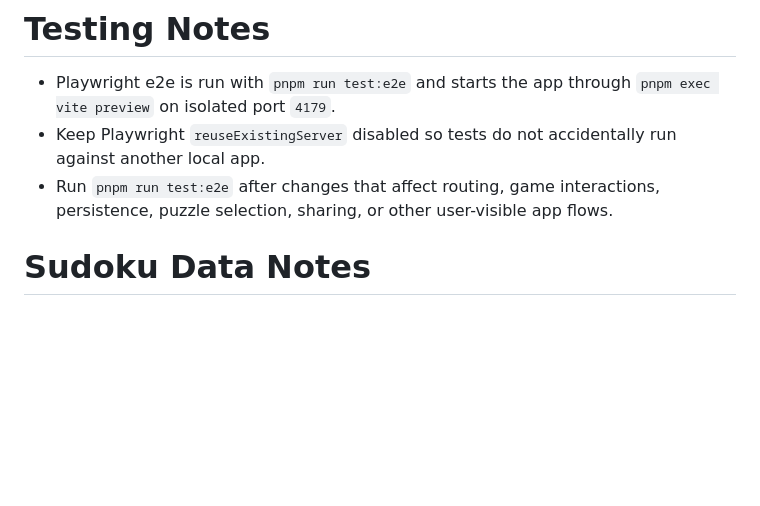
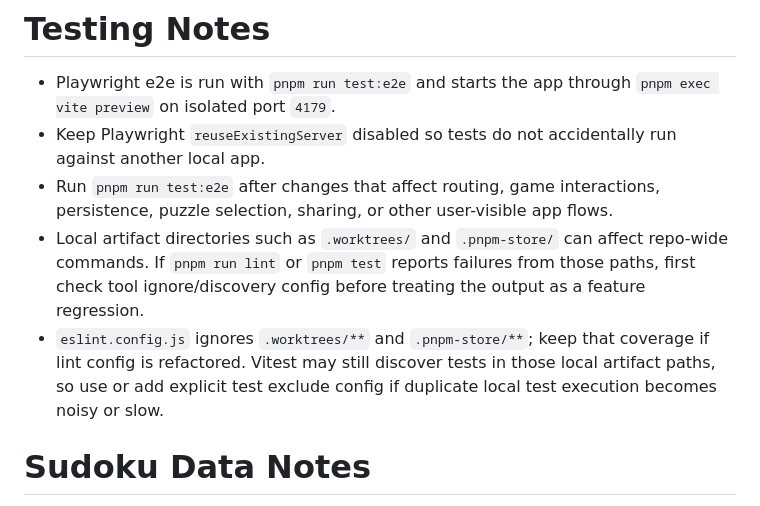
Before and after one commit to slpixe/sudoku, a Markdown page: AGENTS.md, the part around the change. Drawn GitHub-style; blank space fills up the shorter version.

Commit message:
docs: note local artifact test discovery

```diff
--- a/AGENTS.md
+++ b/AGENTS.md
@@ -42,6 +42,8 @@ This project is a React, TypeScript, Vite, and Tailwind Sudoku web app based on
 - Playwright e2e is run with `pnpm run test:e2e` and starts the app through `pnpm exec vite preview` on isolated port `4179`.
 - Keep Playwright `reuseExistingServer` disabled so tests do not accidentally run against another local app.
 - Run `pnpm run test:e2e` after changes that affect routing, game interactions, persistence, puzzle selection, sharing, or other user-visible app flows.
+- Local artifact directories such as `.worktrees/` and `.pnpm-store/` can affect repo-wide commands. If `pnpm run lint` or `pnpm test` reports failures from those paths, first check tool ignore/discovery config before treating the output as a feature regression.
+- `eslint.config.js` ignores `.worktrees/**` and `.pnpm-store/**`; keep that coverage if lint config is refactored. Vitest may still discover tests in those local artifact paths, so use or add explicit test exclude config if duplicate local test execution becomes noisy or slow.
 
 # Sudoku Data Notes
 
```
